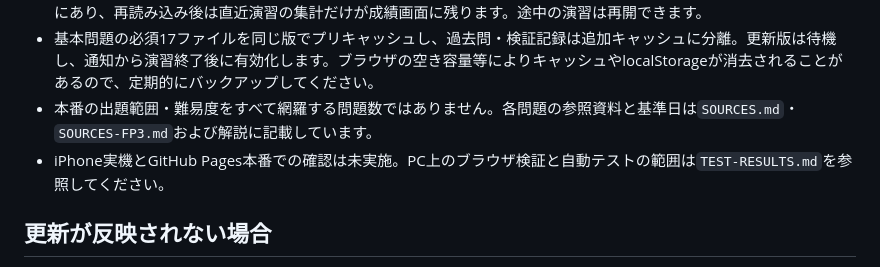
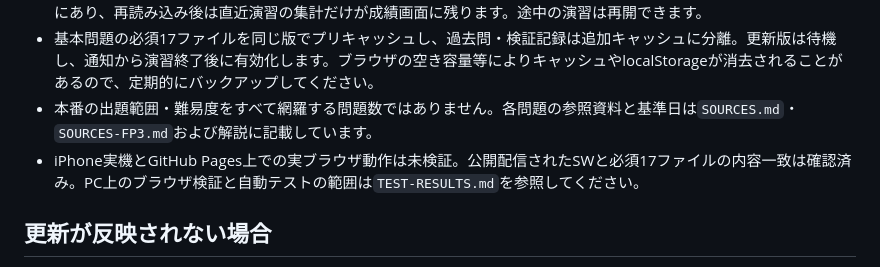
Before and after one commit to akahearth/fp2-quiz, a Markdown page: README.md, the part around the change. GitHub-like rendering.

```diff
--- a/README.md
+++ b/README.md
@@ -221,7 +221,7 @@ PCの`localhost`はiPhoneからアクセスできません。HTTPSのGitHub Page
 - 演習結果は直近50セッションを保持（画面は10件）、問題ごとの累計件数は保持します。終了直後の全問解説はメモリにあり、再読み込み後は直近演習の集計だけが成績画面に残ります。途中の演習は再開できます。
 - 基本問題の必須17ファイルを同じ版でプリキャッシュし、過去問・検証記録は追加キャッシュに分離。更新版は待機し、通知から演習終了後に有効化します。ブラウザの空き容量等によりキャッシュやlocalStorageが消去されることがあるので、定期的にバックアップしてください。
 - 本番の出題範囲・難易度をすべて網羅する問題数ではありません。各問題の参照資料と基準日は`SOURCES.md`・`SOURCES-FP3.md`および解説に記載しています。
-- iPhone実機とGitHub Pages本番での確認は未実施。PC上のブラウザ検証と自動テストの範囲は`TEST-RESULTS.md`を参照してください。
+- iPhone実機とGitHub Pages上での実ブラウザ動作は未検証。公開配信されたSWと必須17ファイルの内容一致は確認済み。PC上のブラウザ検証と自動テストの範囲は`TEST-RESULTS.md`を参照してください。
 
 ## 更新が反映されない場合
 
```
Also changed, not shown: PWA-UPDATES.md (+9 -1 lines), TEST-RESULTS.md (+1 -1 lines).
